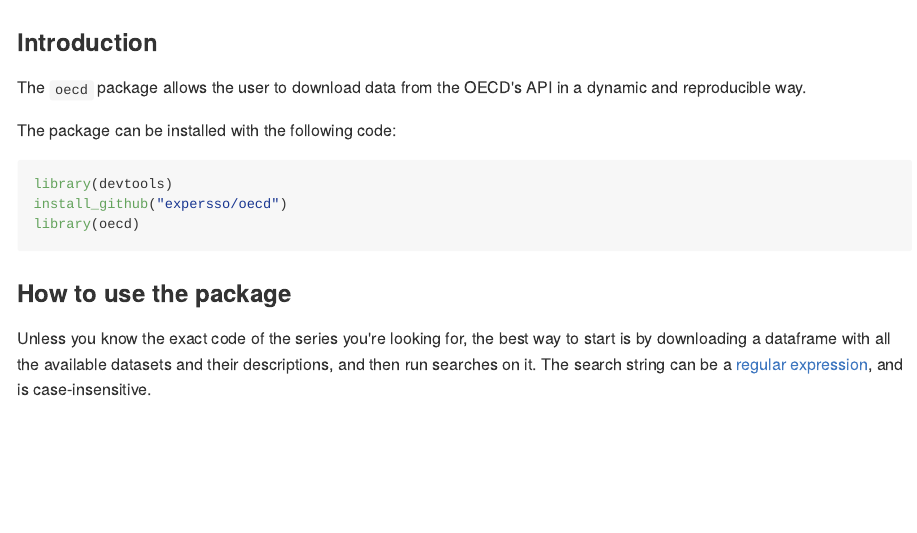
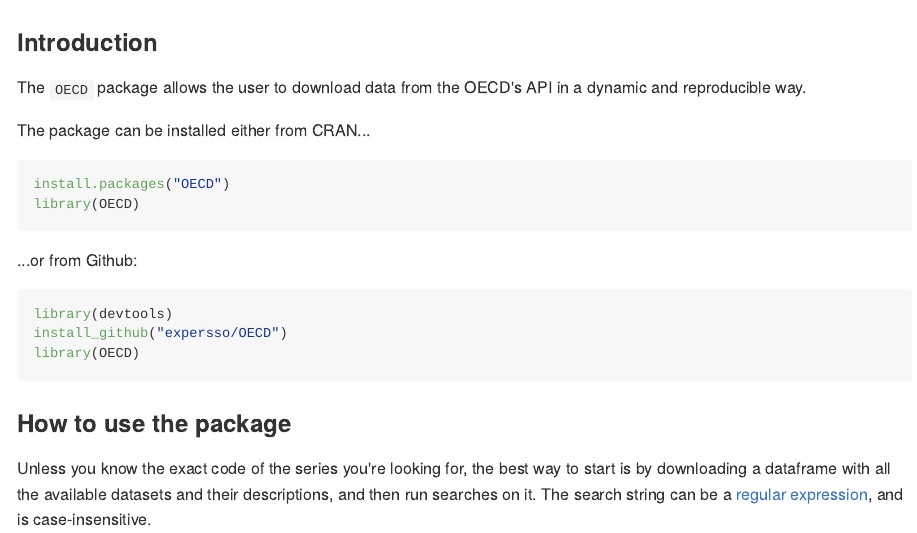
Before and after one commit to expersso/OECD, an R Markdown document (readme.Rmd): the page in a window 1100 px wide, from its top. The pictures show the output file readme.md that the author committed with the source, drawn offline in the style of GitHub.

Commit message:
Add reference to install from CRAN.

````diff
--- a/readme.Rmd
+++ b/readme.Rmd
@@ -14,7 +14,14 @@
 The `OECD` package allows the user to download data from the OECD's API in a dynamic
 and reproducible way.
 
-The package can be installed with the following code:
+The package can be installed either from CRAN...
+
+```{r cran}
+install.packages("OECD")
+library(OECD)
+```
+
+...or from Github:
 
 ```{r loadLibrary}
 library(devtools)
````
Also changed, not shown: readme.md, readme.Rmd (2 more changed lines).
